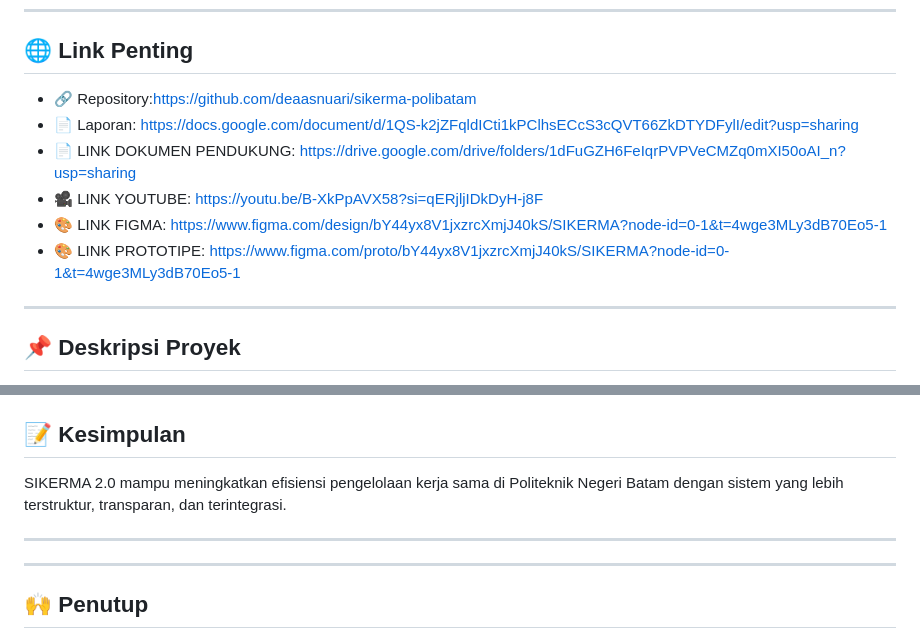
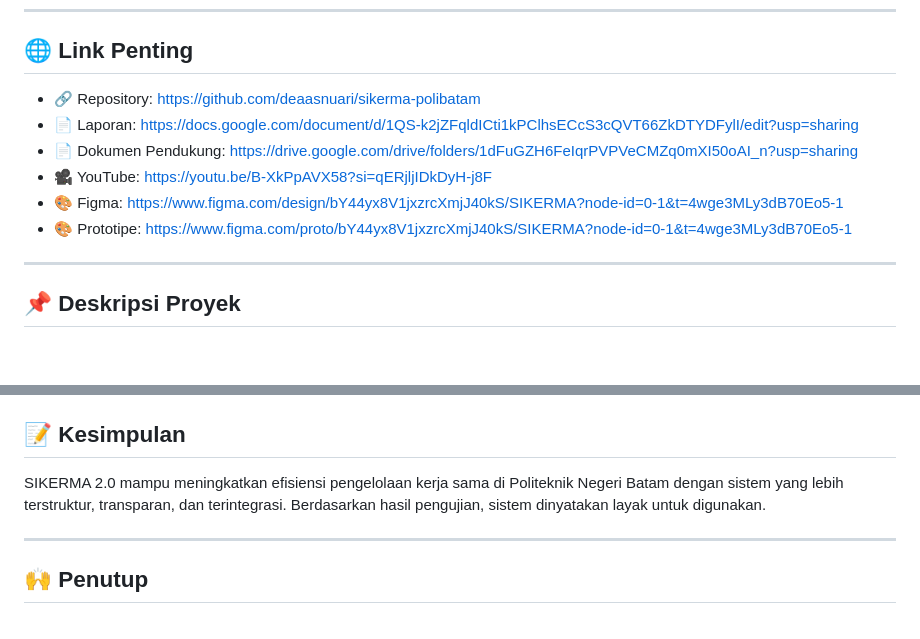
Before and after one commit to deaasnuari/sikerma-polibatam, a Markdown page: README.md, 2 parts joined by grey strips. Drawn GitHub-style; blank space fills up the shorter version.

```diff
--- a/README.md
+++ b/README.md
@@ -17,13 +17,12 @@
 
 ## 🌐 Link Penting
 
-* 🔗 Repository:https://github.com/deaasnuari/sikerma-polibatam
+* 🔗 Repository: https://github.com/deaasnuari/sikerma-polibatam
 * 📄 Laporan: https://docs.google.com/document/d/1QS-k2jZFqldICti1kPClhsECcS3cQVT66ZkDTYDFylI/edit?usp=sharing
-* 📄 LINK DOKUMEN PENDUKUNG: https://drive.google.com/drive/folders/1dFuGZH6FeIqrPVPVeCMZq0mXI50oAI_n?usp=sharing
-* 🎥 LINK YOUTUBE: https://youtu.be/B-XkPpAVX58?si=qERjljIDkDyH-j8F
-* 🎨 LINK FIGMA: https://www.figma.com/design/bY44yx8V1jxzrcXmjJ40kS/SIKERMA?node-id=0-1&t=4wge3MLy3dB70Eo5-1
-* 🎨 LINK PROTOTIPE: https://www.figma.com/proto/bY44yx8V1jxzrcXmjJ40kS/SIKERMA?node-id=0-1&t=4wge3MLy3dB70Eo5-1
-
+* 📄 Dokumen Pendukung: https://drive.google.com/drive/folders/1dFuGZH6FeIqrPVPVeCMZq0mXI50oAI_n?usp=sharing
+* 🎥 YouTube: https://youtu.be/B-XkPpAVX58?si=qERjljIDkDyH-j8F
+* 🎨 Figma: https://www.figma.com/design/bY44yx8V1jxzrcXmjJ40kS/SIKERMA?node-id=0-1&t=4wge3MLy3dB70Eo5-1
+* 🎨 Prototipe: https://www.figma.com/proto/bY44yx8V1jxzrcXmjJ40kS/SIKERMA?node-id=0-1&t=4wge3MLy3dB70Eo5-1
 
 ---
 
@@ -195,8 +218,6 @@ Hasil menunjukkan sistem berjalan sesuai dengan kebutuhan pengguna.
 ## 📝 Kesimpulan
 
-SIKERMA 2.0 mampu meningkatkan efisiensi pengelolaan kerja sama di Politeknik Negeri Batam dengan sistem yang lebih terstruktur, transparan, dan terintegrasi.
-
----
+SIKERMA 2.0 mampu meningkatkan efisiensi pengelolaan kerja sama di Politeknik Negeri Batam dengan sistem yang lebih terstruktur, transparan, dan terintegrasi. Berdasarkan hasil pengujian, sistem dinyatakan layak untuk digunakan.
 
 ---
 
```
Also changed, not shown: other parts of README.md (+42 -18 lines).
